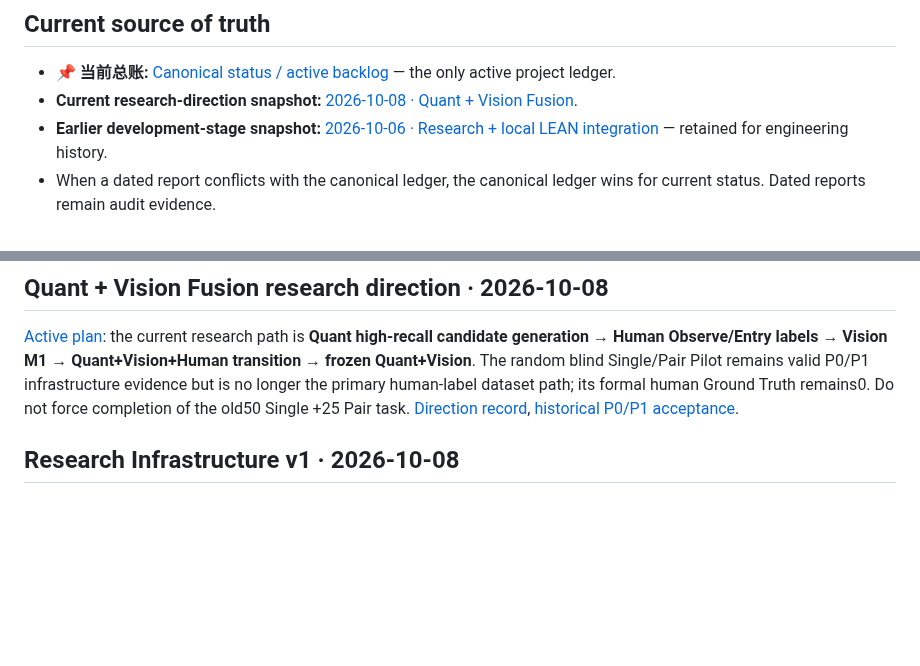
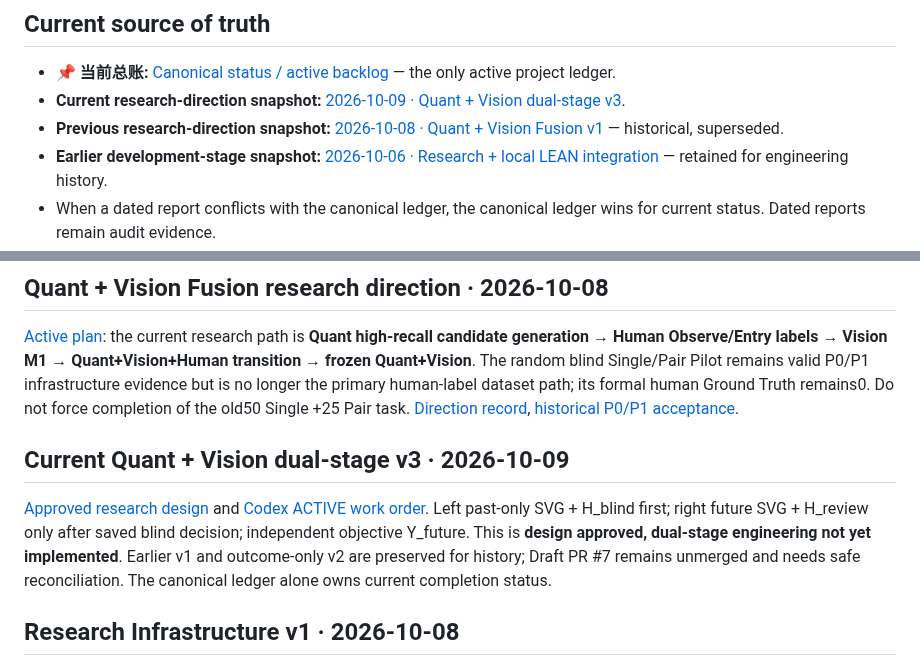
Before and after one commit to zhoushuming073-cell/stock-radar, a Markdown page: reports/README.md, 2 parts joined by grey strips. Drawn GitHub-style; blank space fills up the shorter version.

Commit message:
Index active v3 and historical status

```diff
--- a/reports/README.md
+++ b/reports/README.md
@@ -5,7 +5,8 @@
 ## Current source of truth
 
 - **📌 当前总账:** [Canonical status / active backlog](journey-2026-09-30-0651-📌当前总账.md) — the only active project ledger.
-- **Current research-direction snapshot:** [2026-10-08 · Quant + Vision Fusion](current/quant-vision-fusion-direction-2026-10-08.md).
+- **Current research-direction snapshot:** [2026-10-09 · Quant + Vision dual-stage v3](current/quant-vision-dual-stage-direction-2026-10-09.md).
+- **Previous research-direction snapshot:** [2026-10-08 · Quant + Vision Fusion v1](current/quant-vision-fusion-direction-2026-10-08.md) — historical, superseded.
 - **Earlier development-stage snapshot:** [2026-10-06 · Research + local LEAN integration](current/development-status-2026-10-06.md) — retained for engineering history.
 - When a dated report conflicts with the canonical ledger, the canonical ledger wins for current status. Dated reports remain audit evidence.
 
@@ -29,6 +30,10 @@ The `reports/` root is intentionally kept small: this index plus the canonical l
 ## Quant + Vision Fusion research direction · 2026-10-08
 
 [Active plan](../docs/QUANT_VISION_FUSION_RESEARCH_PLAN.md): the current research path is **Quant high-recall candidate generation → Human Observe/Entry labels → Vision M1 → Quant+Vision+Human transition → frozen Quant+Vision**. The random blind Single/Pair Pilot remains valid P0/P1 infrastructure evidence but is no longer the primary human-label dataset path; its formal human Ground Truth remains0. Do not force completion of the old50 Single +25 Pair task. [Direction record](current/quant-vision-fusion-direction-2026-10-08.md), [historical P0/P1 acceptance](acceptance/vision-p0-p1-pilot-acceptance-2026-10-08.md).
+
+## Current Quant + Vision dual-stage v3 · 2026-10-09
+
+[Approved research design](../docs/QUANT_VISION_DUAL_STAGE_RESEARCH_PLAN.md) and [Codex ACTIVE work order](../codex/tasks/ACTIVE.md). Left past-only SVG + H_blind first; right future SVG + H_review only after saved blind decision; independent objective Y_future. This is **design approved, dual-stage engineering not yet implemented**. Earlier v1 and outcome-only v2 are preserved for history; Draft PR #7 remains unmerged and needs safe reconciliation. The canonical ledger alone owns current completion status.
 
 ## Research Infrastructure v1 · 2026-10-08
 
```
